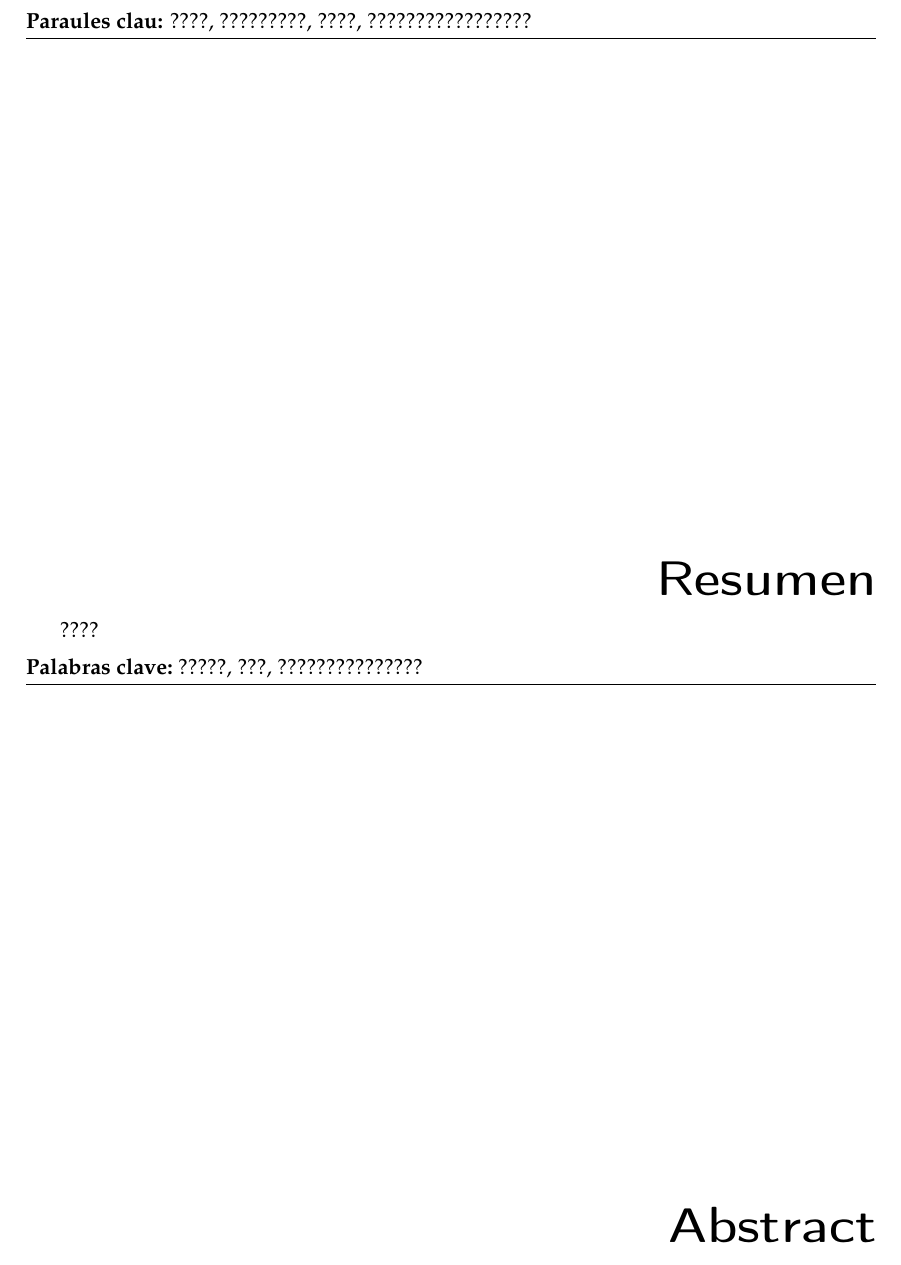
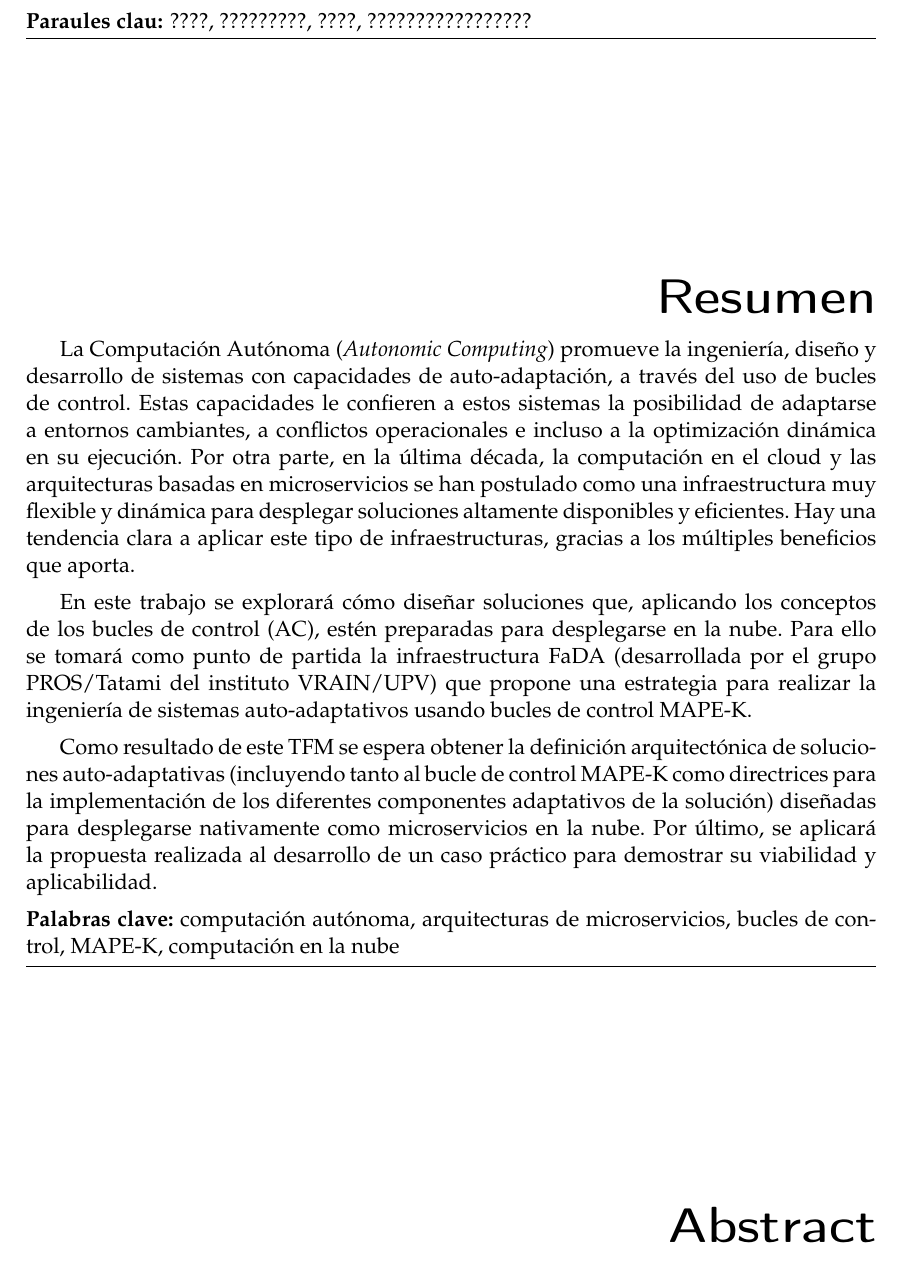
Before and after one commit to Starkie/TFM-DistributedAutoadaptiveSystems, a LaTeX document (docs/TFM.tex): part of page 3 of 67, cut so that both start at the same text. Compiled offline with pdfLaTeX.

Commit message:
Añadir el abstract + keywords

```diff
--- a/docs/TFM.tex
+++ b/docs/TFM.tex
@@ -58,7 +58,7 @@
 %%%%%%%%%%%%%%%%%%%%%%%%%%%%%%%%%%%%%%%%%%%%%%%%%%%%%%%%%%%%%%%%%%%%%%%%%%%%%%%
 
 \keywords{????, ?????????, ????, ?????????????????} % Paraules clau
-         {?????, ???, ???????????????}              % Palabras clave
+         {computación autónoma, arquitecturas de microservicios, bucles de control, MAPE-K, computación en la nube}              % Palabras clave
          {?????, ????? ?????, ?????????????}        % Key words
 
 %%%%%%%%%%%%%%%%%%%%%%%%%%%%%%%%%%%%%%%%%%%%%%%%%%%%%%%%%%%%%%%%%%%%%%%%%%%%%%%
@@ -76,7 +76,11 @@
 ????
 \end{abstract}
 \begin{abstract}[spanish]
-????
+  La Computación Autónoma (\foreign{english}{Autonomic Computing}) promueve la ingeniería, diseño y desarrollo de sistemas con capacidades de auto-adaptación, a través del uso de bucles de control. Estas capacidades le confieren a estos sistemas la posibilidad de adaptarse a entornos cambiantes, a conflictos operacionales e incluso a la optimización dinámica en su ejecución. Por otra parte, en la última década, la computación en el cloud y las arquitecturas basadas en microservicios se han postulado como una infraestructura muy flexible y dinámica para desplegar soluciones altamente disponibles y eficientes. Hay una tendencia clara a aplicar este tipo de infraestructuras, gracias a los múltiples beneficios que aporta.
+
+  En este trabajo se explorará cómo diseñar soluciones que, aplicando los conceptos de los bucles de control (AC), estén preparadas para desplegarse en la nube. Para ello se tomará como punto de partida la infraestructura FaDA (desarrollada por el grupo PROS/Tatami del instituto VRAIN/UPV) que propone una estrategia para realizar la ingeniería de sistemas auto-adaptativos usando bucles de control MAPE-K.
+
+  Como resultado de este TFM se espera obtener la definición arquitectónica de soluciones auto-adaptativas (incluyendo tanto al bucle de control MAPE-K como directrices para la implementación de los diferentes componentes adaptativos de la solución) diseñadas para desplegarse nativamente como microservicios en la nube. Por último, se aplicará la propuesta realizada al desarrollo de un caso práctico para demostrar su viabilidad y aplicabilidad.
 \end{abstract}
 \begin{abstract}[english]
 ????
```
